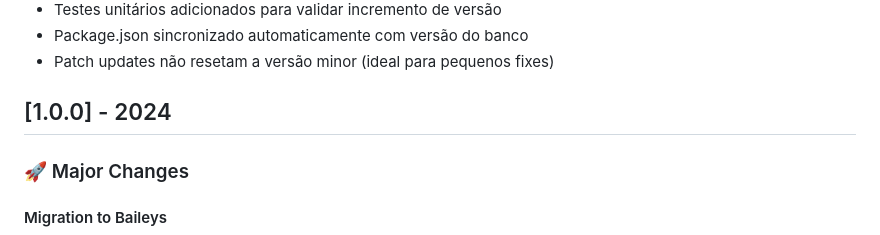
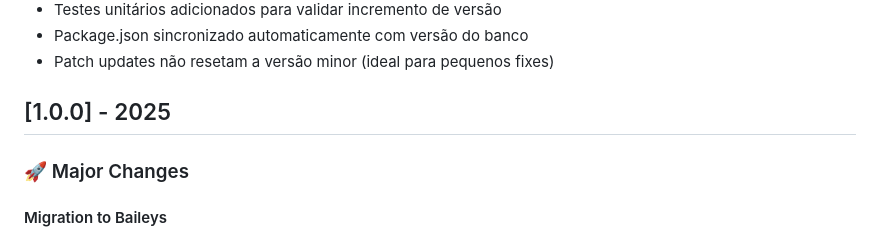
Before and after one commit to ZanardiZZ/sticker-bot, a Markdown page: CHANGELOG.md, the part around the change. GitHub-like rendering.

Commit message:
Atualizar o CHANGELOG.md

```diff
--- a/CHANGELOG.md
+++ b/CHANGELOG.md
@@ -24,7 +24,7 @@
 - Package.json sincronizado automaticamente com versão do banco
 - Patch updates não resetam a versão minor (ideal para pequenos fixes)
 
-## [1.0.0] - 2024
+## [1.0.0] - 2025
 
 ### 🚀 Major Changes
 
```
